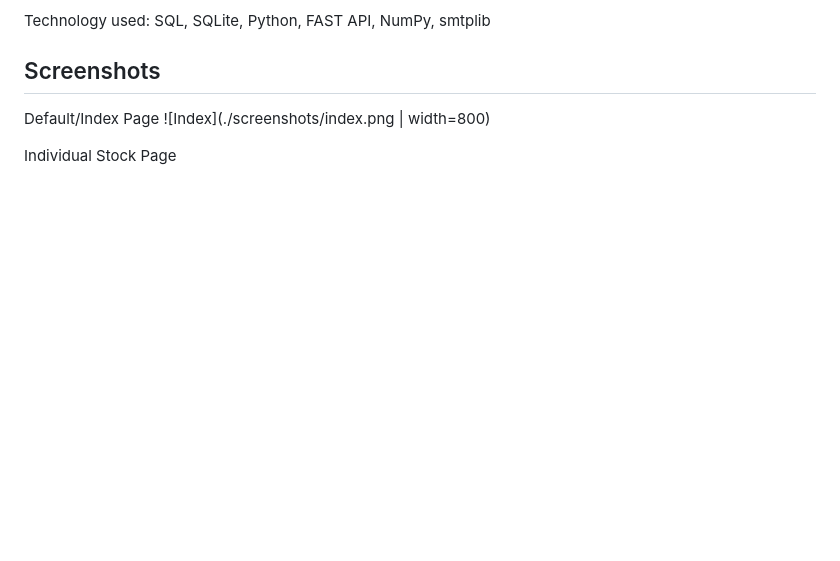
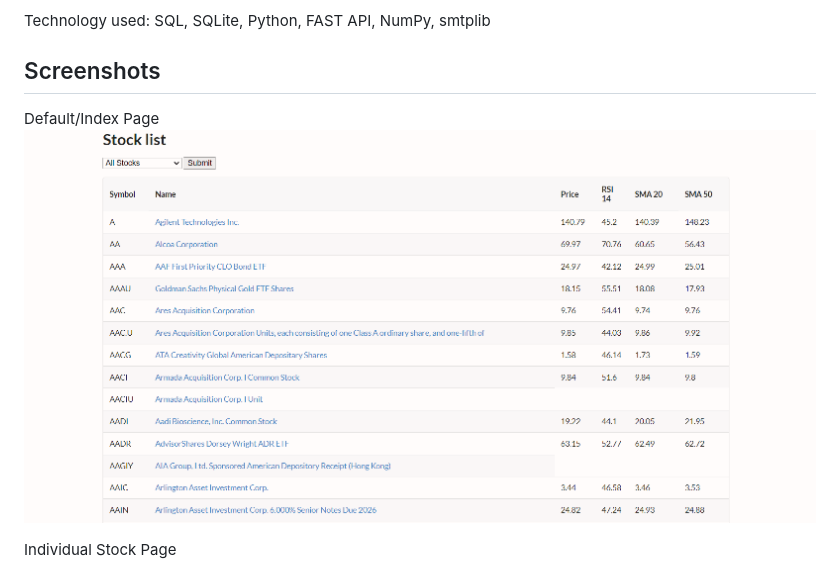
Before and after one commit to ynissar/Automated-Stock-Trading-App, a Markdown page: README.md, the part around the change. Rendered like a GitHub page; pictures changed too: screenshots/indexx.png (added); blank space fills up the shorter version.

```diff
--- a/README.md
+++ b/README.md
@@ -10,7 +10,7 @@ Technology used: SQL, SQLite, Python, FAST API, NumPy, smtplib
 ## Screenshots
 
 Default/Index Page
-![Index](./screenshots/index.png | width=800)
+![Index](./screenshots/indexx.png)
 
 Individual Stock Page
 ![Index](./screenshots/stockPage.png)
```
